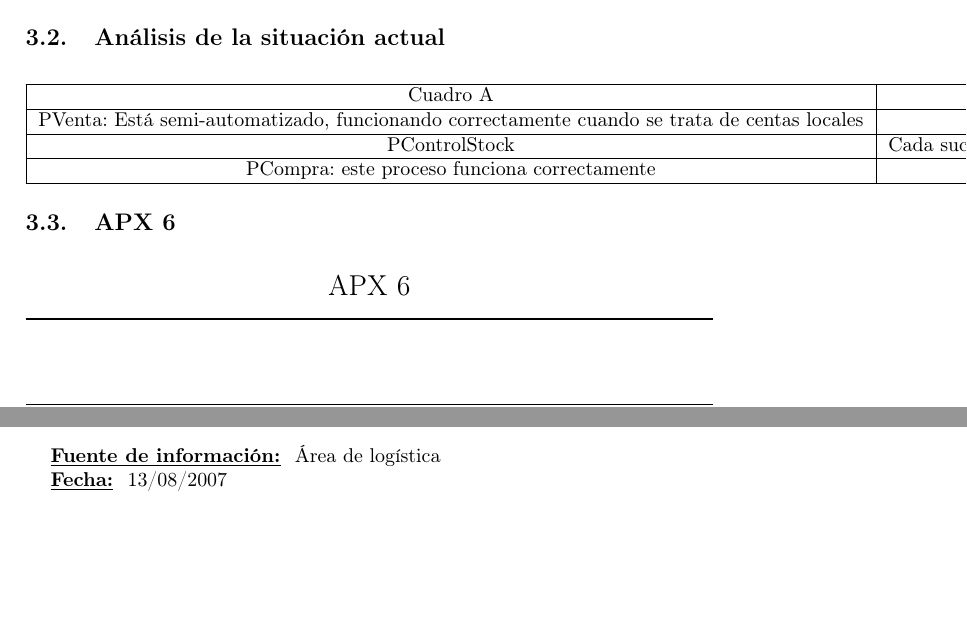
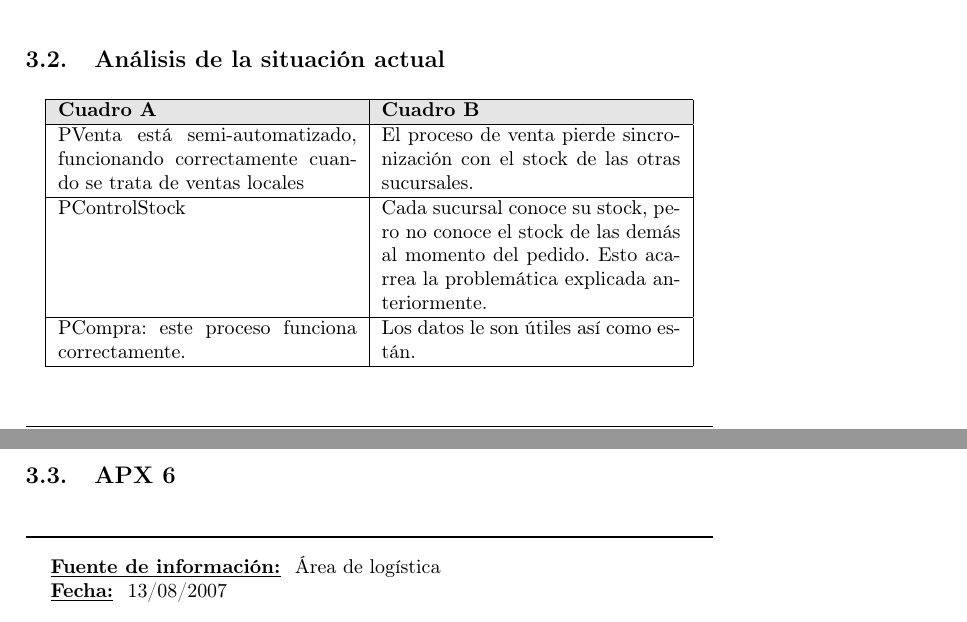
Before and after one commit to luislarrateguy/admrec, a LaTeX document (tp_apx/main.tex, which reads tp_apx/estilo.sty, tp_apx/fase1/analisis_situacion_actual/analisis_situacion_actual.tex): two parts of pages 17 and 18 of 19, joined at a grey line, cut so that both start at the same text, the shorter picture padded with empty space. Compiled offline with pdfLaTeX.

Commit message:
- Arreglada las tablas de analisis de situación actual. - Detallecito cuando se incluia el pdf de la matriz objetivo.

```diff
--- a/tp_apx/estilo.sty
+++ b/tp_apx/estilo.sty
@@ -276,9 +276,9 @@
   \begin{center}
   \vspace{2ex}
 
-  \begin{center}
-    \Large{APX 6}
-  \end{center}
+  %\begin{center}
+  %  \Large{APX 6}
+  %\end{center}
 
   \rule{\textwidth}{1pt}
 
@@ -310,0 +326,3 @@
+  \begin{tabular}{|p{150pt}|p{150pt}|}
+    \hline
+    \rowcolor[gray]{0.9}\textbf{Cuadro A} & \textbf{Cuadro B} \\
--- a/tp_apx/fase1/analisis_situacion_actual/analisis_situacion_actual.tex
+++ b/tp_apx/fase1/analisis_situacion_actual/analisis_situacion_actual.tex
@@ -1,20 +1,16 @@
 \subsection{Análisis de la situación actual}
 
-\begin{center}
-\begin{tabular}{|c|c|}
-\hline
-Cuadro A&Cuadro B\\
-\hline
-PVenta: Está semi-automatizado, funcionando correctamente cuando se trata de
-centas locales &El proceso de venta pierde sincronización con el stock de
-las otras sucursales.\\
-\hline
-PControlStock&Cada sucursal conoce su stock, pero no conoce el stock de las
-demás al momento del pedido. Esto acarrea la problemática explicada
-anteriormente.\\
-\hline
-PCompra: este proceso funciona correctamente&Los datos le son útiles
-así como están.\\
-\hline
-\end{tabular}
-\end{center}
+\begin{analisisSituacionActual}
+  \analisisActualItem
+    {PVenta está semi-automatizado, funcionando correctamente cuando se trata
+     de ventas locales}
+    {El proceso de venta pierde sincronización con el stock de las otras
+     sucursales.}
+  \analisisActualItem
+    {PControlStock}
+    {Cada sucursal conoce su stock, pero no conoce el stock de las demás al
+     momento del pedido. Esto acarrea la problemática explicada anteriormente.}
+  \analisisActualItem
+    {PCompra: este proceso funciona correctamente.}
+    {Los datos le son útiles así como están.}
+\end{analisisSituacionActual}
```
Also changed, not shown: tp_apx/fase1/matriz_objetivo/matriz_objetivo.tex (+1 -1 lines), tp_apx/estilo.sty (29 more changed lines).
